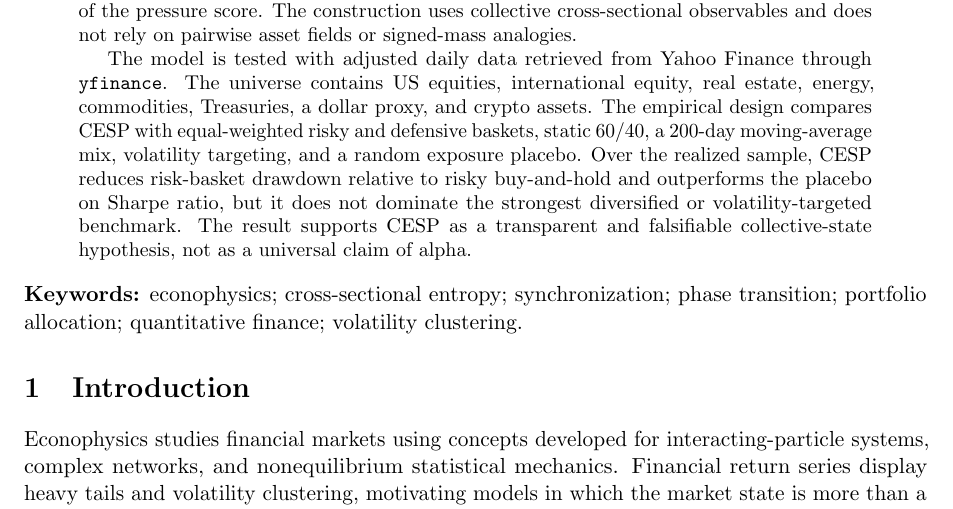
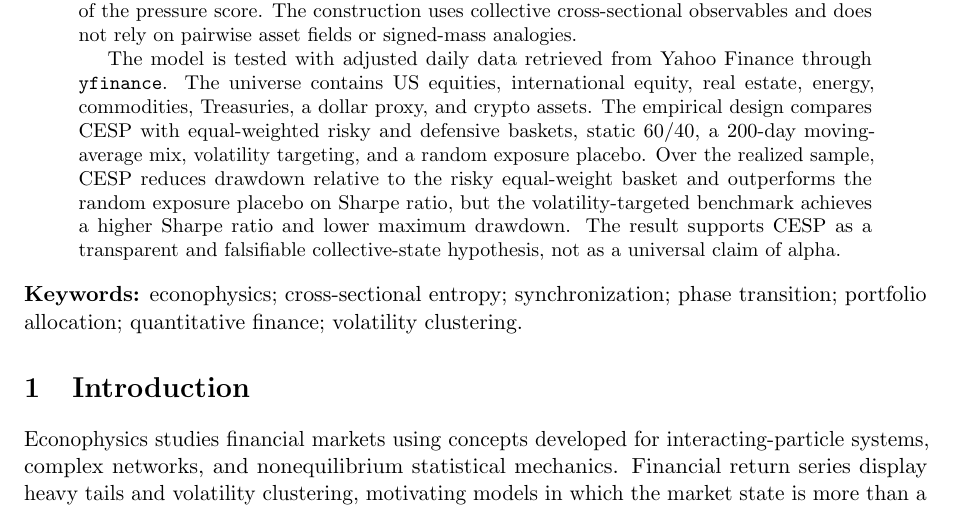
Before and after one commit to ak495867/CESP, a LaTeX paper (paper/CESP.tex): part of page 1 of 8, cut so that both start at the same text. Compiled offline with pdfLaTeX.

Commit message:
Update CESP paper abstract and results
Clarify comparison language in the abstract (notes volatility-targeted benchmark outperforms on Sharpe and drawdown) and update numeric results in the Results section. Revised metrics include CESP CAGR (14.6%), Sharpe (0.973), max drawdown (-35.9%), Calmar (0.406), average defensive exposure (9.8%), and annualized turnover (9.23). PDF and TeX sources updated to reflect these changes.

```diff
--- a/paper/CESP.tex
+++ b/paper/CESP.tex
@@ -13,7 +13,7 @@
 \begin{abstract}
 This paper introduces the Collective Entropy--Synchronization Phase model (CESP), an independent econophysics framework for quantitative portfolio risk allocation. CESP treats a market as a population of interacting assets and represents its state through two collective observables: the entropy of cross-sectional normalized return activity and the synchronization of asset return signs. A phase-pressure statistic rises when activity becomes concentrated, directional movement becomes aligned, and normalized shock amplitude is large. A continuous defensive allocation is then obtained from the lagged historical percentile of the pressure score. The construction uses collective cross-sectional observables and does not rely on pairwise asset fields or signed-mass analogies.
 
-The model is tested with adjusted daily data retrieved from Yahoo Finance through \texttt{yfinance}. The universe contains US equities, international equity, real estate, energy, commodities, Treasuries, a dollar proxy, and crypto assets. The empirical design compares CESP with equal-weighted risky and defensive baskets, static 60/40, a 200-day moving-average mix, volatility targeting, and a random exposure placebo. Over the realized sample, CESP reduces risk-basket drawdown relative to risky buy-and-hold and outperforms the placebo on Sharpe ratio, but it does not dominate the strongest diversified or volatility-targeted benchmark. The result supports CESP as a transparent and falsifiable collective-state hypothesis, not as a universal claim of alpha.
+The model is tested with adjusted daily data retrieved from Yahoo Finance through \texttt{yfinance}. The universe contains US equities, international equity, real estate, energy, commodities, Treasuries, a dollar proxy, and crypto assets. The empirical design compares CESP with equal-weighted risky and defensive baskets, static 60/40, a 200-day moving-average mix, volatility targeting, and a random exposure placebo. Over the realized sample, CESP reduces drawdown relative to the risky equal-weight basket and outperforms the random exposure placebo on Sharpe ratio, but the volatility-targeted benchmark achieves a higher Sharpe ratio and lower maximum drawdown. The result supports CESP as a transparent and falsifiable collective-state hypothesis, not as a universal claim of alpha.
 \end{abstract}
 \noindent\textbf{Keywords:} econophysics; cross-sectional entropy; synchronization; phase transition; portfolio allocation; quantitative finance; volatility clustering.
 
```
Also changed, not shown: paper/CESP.pdf, paper/CESP.tex (3 more changed lines).
